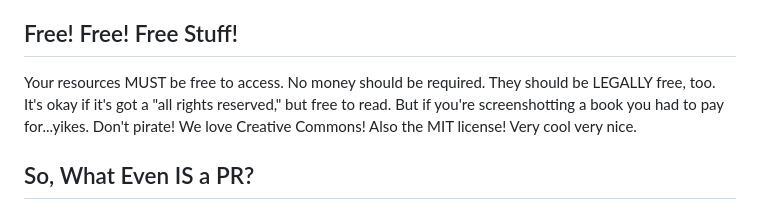
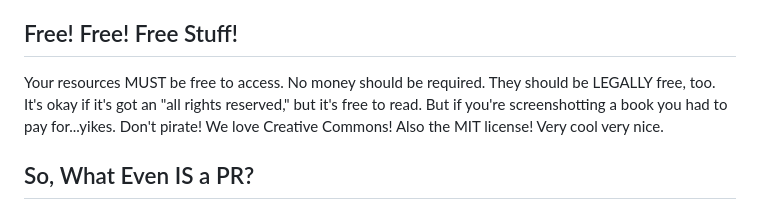
Before and after one commit to ti-v/Computational-Biology-Resources-, a Markdown page: CONTRIBUTING.md, the part around the change. Drawn GitHub-style.

```diff
--- a/CONTRIBUTING.md
+++ b/CONTRIBUTING.md
@@ -80,7 +80,7 @@ Does the source need you to make an account (Registration Needed)
 ## Free! Free! Free Stuff!
 
 Your resources MUST be free to access. No money should be required.
-They should be LEGALLY free, too. It's okay if it's got a "all rights reserved," but free to read. But if you're screenshotting a book you had to pay for...yikes.
+They should be LEGALLY free, too. It's okay if it's got an "all rights reserved," but it's free to read. But if you're screenshotting a book you had to pay for...yikes.
 Don't pirate! We love Creative Commons! Also the MIT license! Very cool very nice.
 
 ## So, What Even IS a PR?
```
